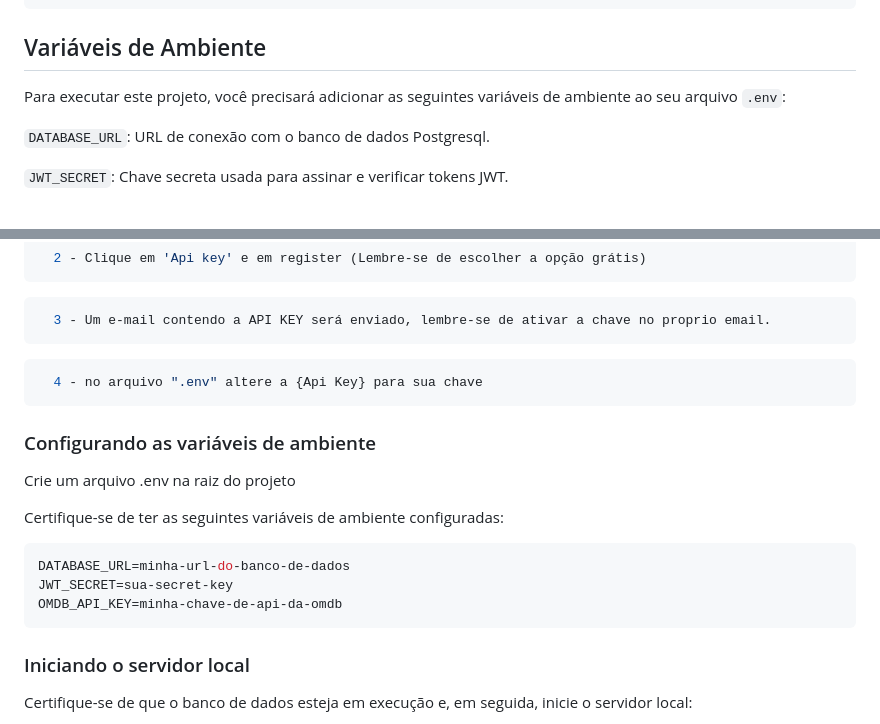
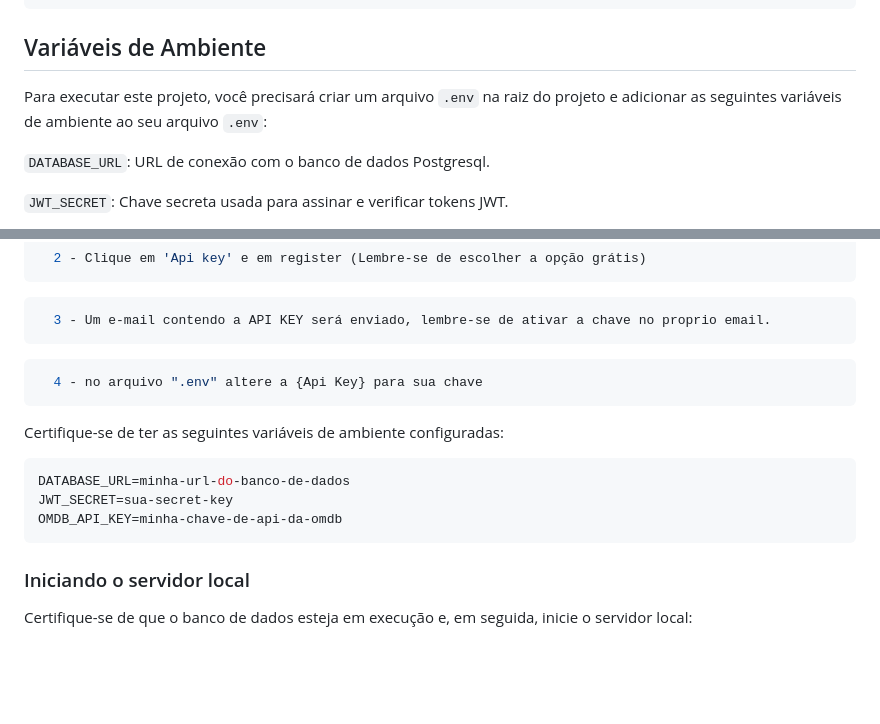
Before and after one commit to IanOliveiraSilva/CritiX, a Markdown page: README.md, 2 parts joined by grey strips. Rendered like a GitHub page; blank space fills up the shorter version.

````diff
--- a/README.md
+++ b/README.md
@@ -49,7 +49,7 @@ npm install
 ```
 
 ## Variáveis de Ambiente
-Para executar este projeto, você precisará adicionar as seguintes variáveis de ambiente ao seu arquivo `.env`:
+Para executar este projeto, você precisará criar um arquivo `.env` na raiz do projeto e adicionar as seguintes variáveis de ambiente ao seu arquivo `.env`:
 
 `DATABASE_URL`: URL de conexão com o banco de dados Postgresql.
 
@@ -72,15 +72,13 @@ Para executar este projeto, você precisará adicionar as seguintes variáveis d
   4 - no arquivo ".env" altere a {Api Key} para sua chave
 ```
 
-### Configurando as variáveis de ambiente
-Crie um arquivo .env na raiz do projeto
-
 Certifique-se de ter as seguintes variáveis de ambiente configuradas:
 ```bash
 DATABASE_URL=minha-url-do-banco-de-dados
 JWT_SECRET=sua-secret-key
 OMDB_API_KEY=minha-chave-de-api-da-omdb
 ```
+
 ### Iniciando o servidor local
 Certifique-se de que o banco de dados esteja em execução e, em seguida, inicie o servidor local:
 ```bash
````
